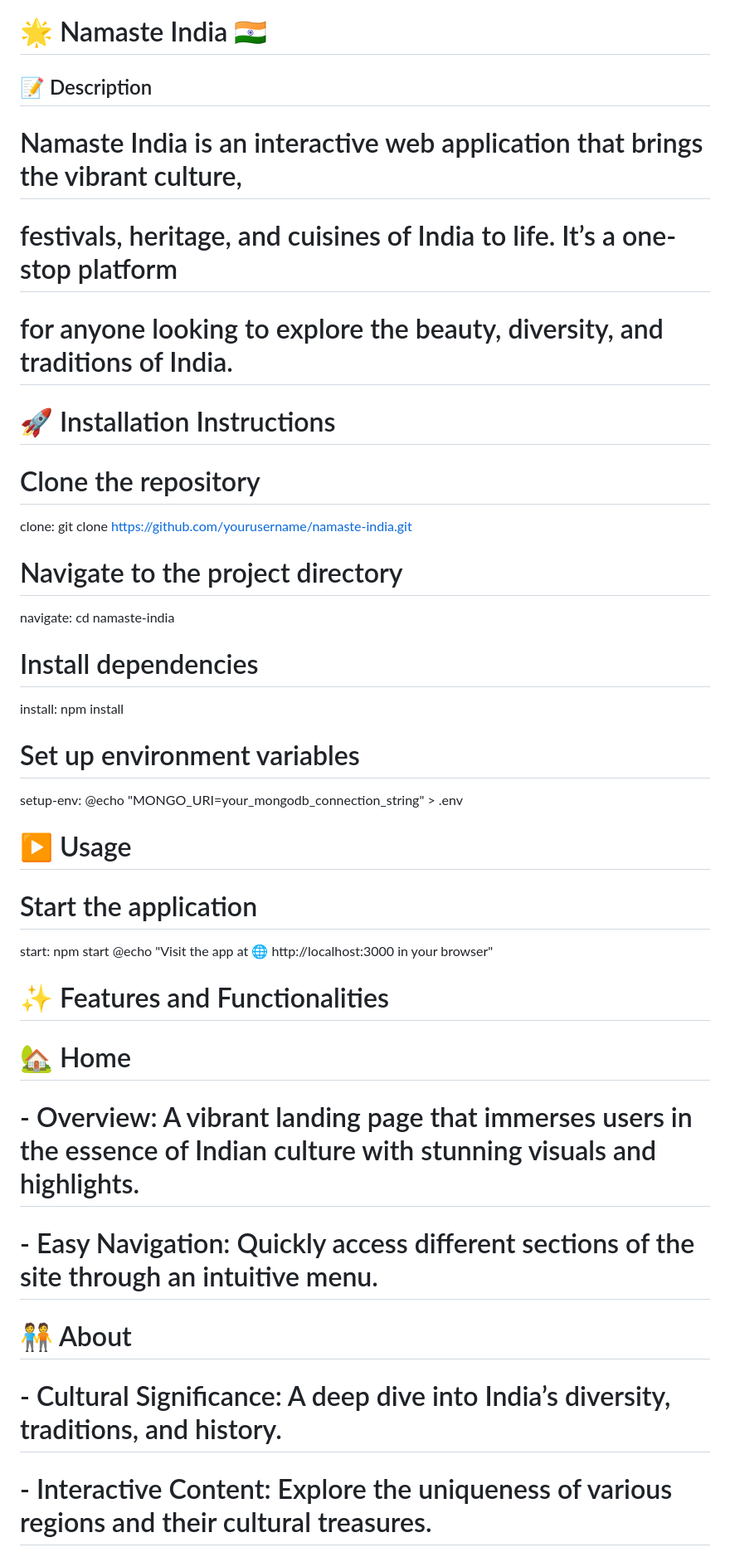
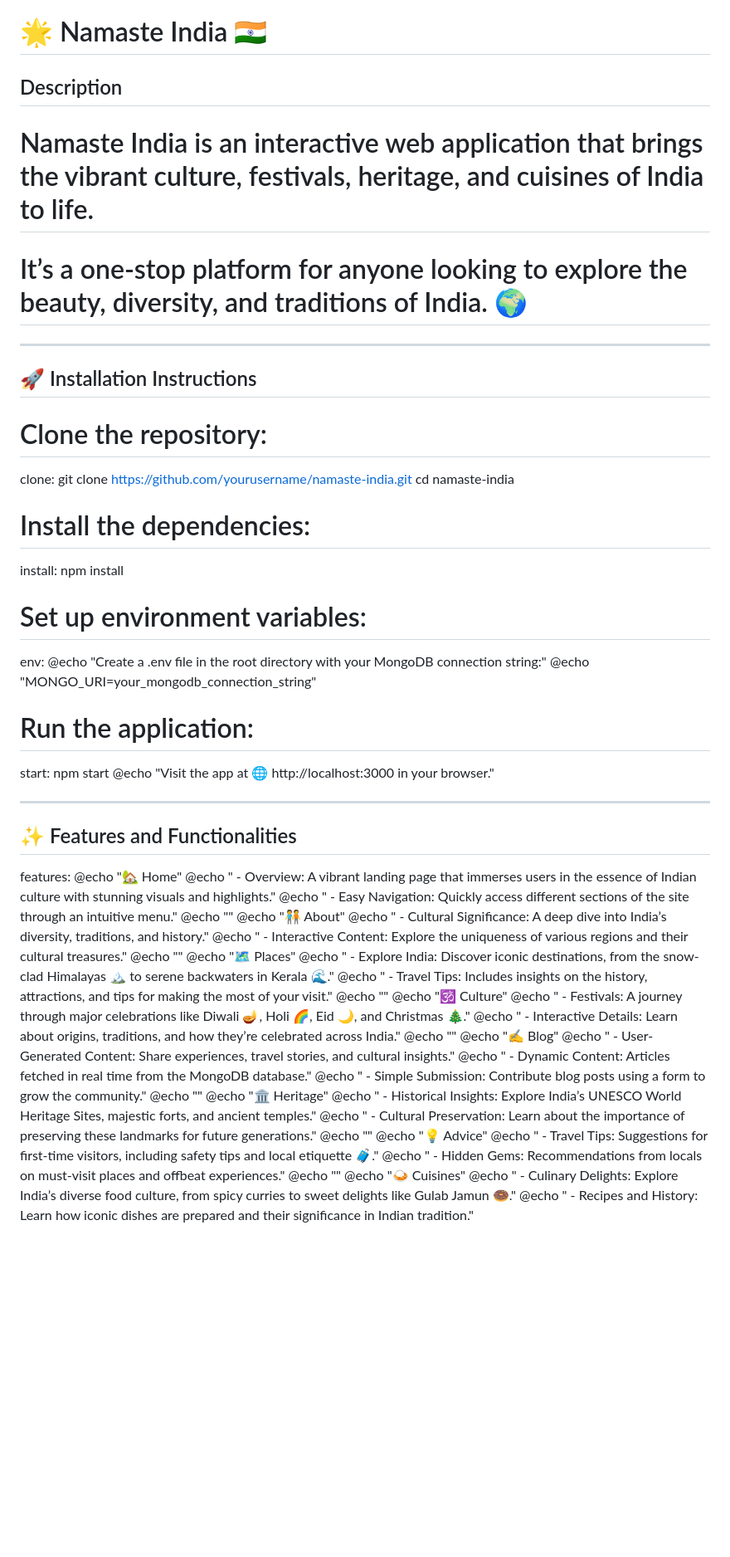
Before and after one commit to akashsundarr/namaste-india, a Markdown page: README.md, the part around one of its changes. Shown at 83% size. Drawn GitHub-style; blank space fills up the shorter version.

```diff
--- a/README.md
+++ b/README.md
@@ -1,42 +1,67 @@
 # 🌟 Namaste India 🇮🇳
 
-## 📝 Description
-# Namaste India is an interactive web application that brings the vibrant culture,
-# festivals, heritage, and cuisines of India to life. It’s a one-stop platform
-# for anyone looking to explore the beauty, diversity, and traditions of India.
+## Description
+# Namaste India is an interactive web application that brings the vibrant culture, festivals, heritage, and cuisines of India to life.
+# It’s a one-stop platform for anyone looking to explore the beauty, diversity, and traditions of India. 🌍
 
-# 🚀 Installation Instructions
+---
 
-# Clone the repository
+## 🚀 Installation Instructions
+
+# Clone the repository:
 clone:
 	git clone https://github.com/yourusername/namaste-india.git
-
-# Navigate to the project directory
-navigate:
 	cd namaste-india
 
-# Install dependencies
+# Install the dependencies:
 install:
 	npm install
 
-# Set up environment variables
-setup-env:
-	@echo "MONGO_URI=your_mongodb_connection_string" > .env
+# Set up environment variables:
+env:
+	@echo "Create a .env file in the root directory with your MongoDB connection string:"
+	@echo "MONGO_URI=your_mongodb_connection_string"
 
-# ▶️ Usage
-
-# Start the application
+# Run the application:
 start:
 	npm start
-	@echo "Visit the app at 🌐 http://localhost:3000 in your browser"
+	@echo "Visit the app at 🌐 http://localhost:3000 in your browser."
 
-# ✨ Features and Functionalities
+---
 
-# 🏡 Home
-# - Overview: A vibrant landing page that immerses users in the essence of Indian culture with stunning visuals and highlights.
-# - Easy Navigation: Quickly access different sections of the site through an intuitive menu.
+## ✨ Features and Functionalities
 
-# 🧑‍🤝‍🧑 About
-# - Cultural Significance: A deep dive into India’s diversity, traditions, and history.
-# - Interactive Content: Explore the uniqueness of various regions and their cultural treasures.
+features:
+	@echo "🏡 Home"
+	@echo "  - Overview: A vibrant landing page that immerses users in the essence of Indian culture with stunning visuals and highlights."
+	@echo "  - Easy Navigation: Quickly access different sections of the site through an intuitive menu."
+	@echo ""
+	@echo "🧑‍🤝‍🧑 About"
+	@echo "  - Cultural Significance: A deep dive into India’s diversity, traditions, and history."
+	@echo "  - Interactive Content: Explore the uniqueness of various regions and their cultural treasures."
+	@echo ""
+	@echo "🗺️ Places"
+	@echo "  - Explore India: Discover iconic destinations, from the snow-clad Himalayas 🏔️ to serene backwaters in Kerala 🌊."
+	@echo "  - Travel Tips: Includes insights on the history, attractions, and tips for making the most of your visit."
+	@echo ""
+	@echo "🕉️ Culture"
+	@echo "  - Festivals: A journey through major celebrations like Diwali 🪔, Holi 🌈, Eid 🌙, and Christmas 🎄."
+	@echo "  - Interactive Details: Learn about origins, traditions, and how they’re celebrated across India."
+	@echo ""
+	@echo "✍️ Blog"
+	@echo "  - User-Generated Content: Share experiences, travel stories, and cultural insights."
+	@echo "  - Dynamic Content: Articles fetched in real time from the MongoDB database."
+	@echo "  - Simple Submission: Contribute blog posts using a form to grow the community."
+	@echo ""
+	@echo "🏛️ Heritage"
+	@echo "  - Historical Insights: Explore India’s UNESCO World Heritage Sites, majestic forts, and ancient temples."
+	@echo "  - Cultural Preservation: Learn about the importance of preserving these landmarks for future generations."
+	@echo ""
+	@echo "💡 Advice"
+	@echo "  - Travel Tips: Suggestions for first-time visitors, including safety tips and local etiquette 🧳."
+	@echo "  - Hidden Gems: Recommendations from locals on must-visit places and offbeat experiences."
+	@echo ""
+	@echo "🍛 Cuisines"
+	@echo "  - Culinary Delights: Explore India’s diverse food culture, from spicy curries to sweet delights like Gulab Jamun 🍩."
+	@echo "  - Recipes and History: Learn how iconic dishes are prepared and their significance in Indian tradition."
 
```
Also changed, not shown: other parts of README.md (+34 -41 lines).
